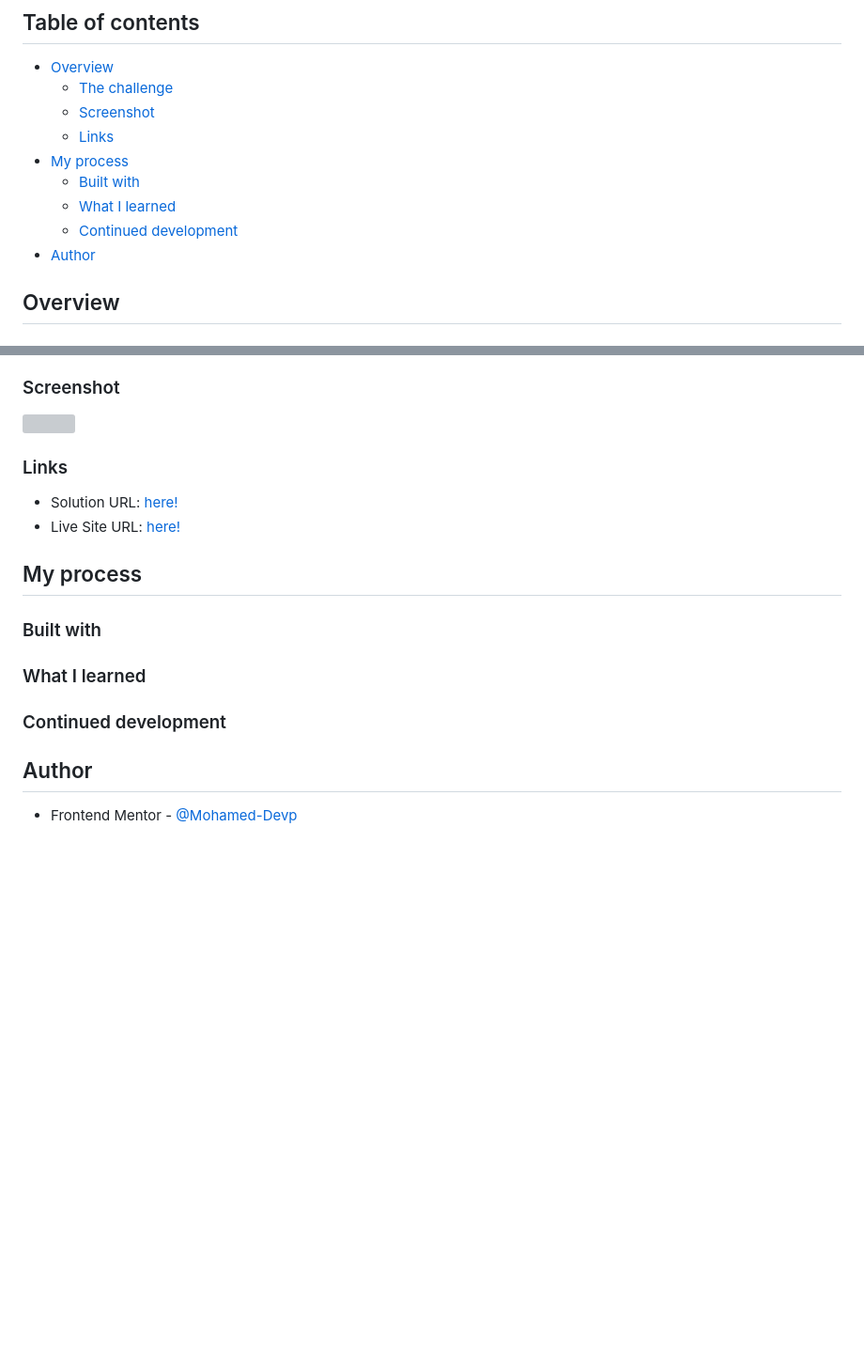
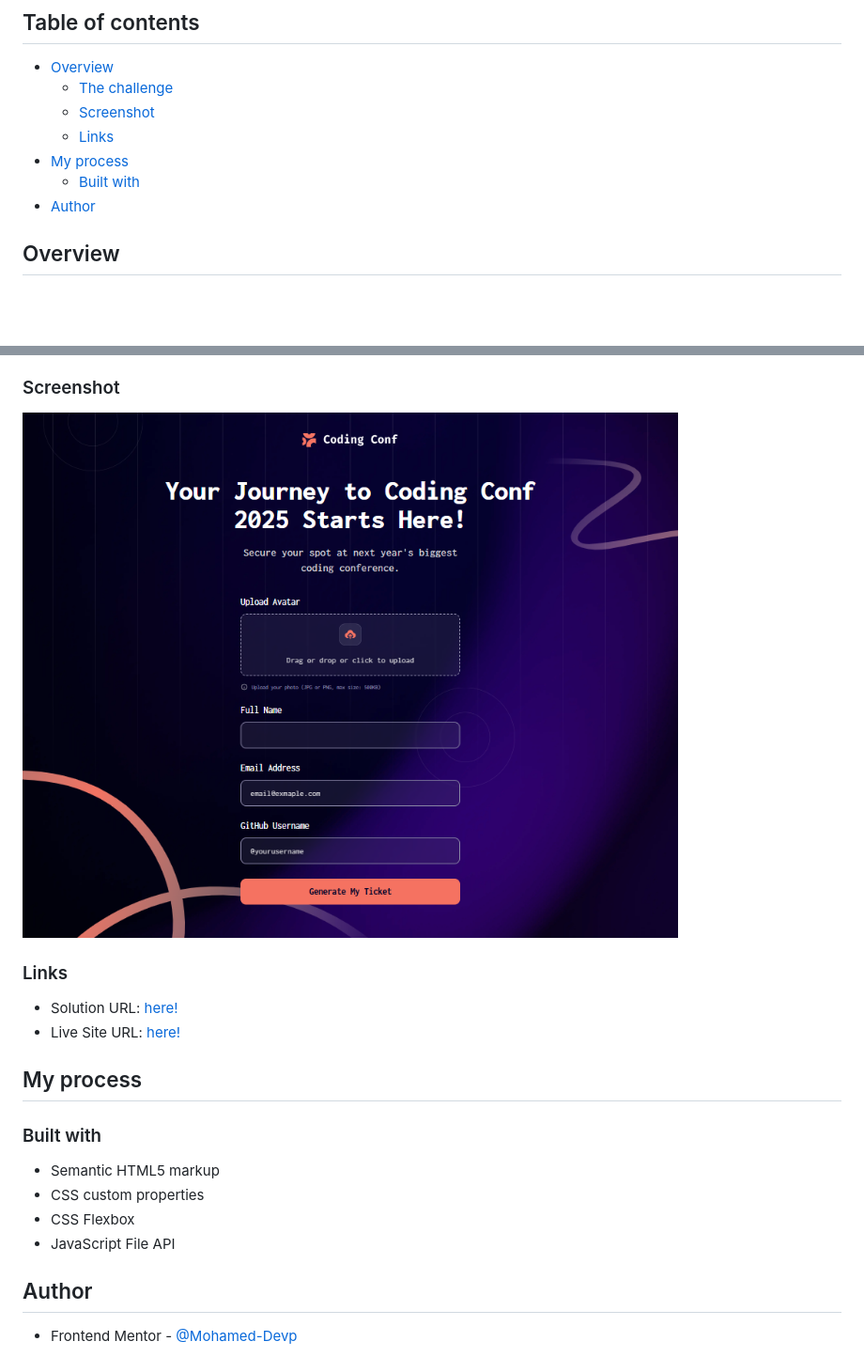
Before and after one commit to Mohamed-Devp/conference-ticket-generator, a Markdown page: README.md, 2 parts joined by grey strips. Shown: that part at 94% size. Rendered like a GitHub page; pictures changed too: public/assets/images/desktop_preview.png (added); blank space fills up the shorter version; grey boxes are pictures that could not be loaded.

```diff
--- a/README.md
+++ b/README.md
@@ -10,8 +10,6 @@ This is a solution to the [Conference ticket generator challenge on Frontend Men
   - [Links](#links)
 - [My process](#my-process)
   - [Built with](#built-with)
-  - [What I learned](#what-i-learned)
-  - [Continued development](#continued-development)
 - [Author](#author)
 
 ## Overview
@@ -33,7 +31,7 @@ Users should be able to:
 
 ### Screenshot
 
-![](./screenshot.jpg)
+![Desktop preview screenshot](./public/assets/images/desktop_preview.png)
 
 ### Links
 
@@ -44,12 +42,10 @@ Users should be able to:
 
 ### Built with
 
-
-### What I learned
-
-
-### Continued development
-
+- Semantic HTML5 markup
+- CSS custom properties
+- CSS Flexbox
+- JavaScript File API
 
 ## Author
 
```
Also changed, not shown: other parts of README.md (+2 -2 lines).
